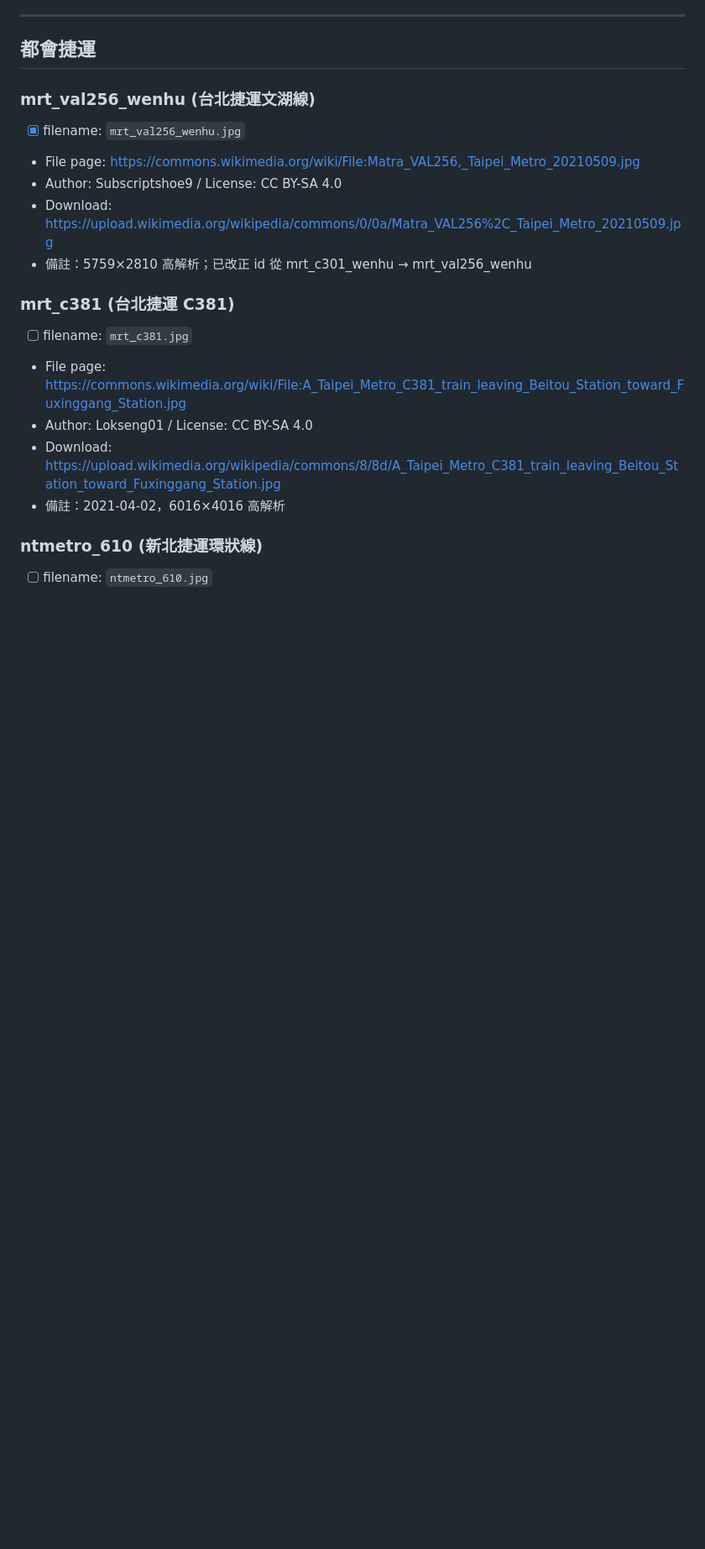
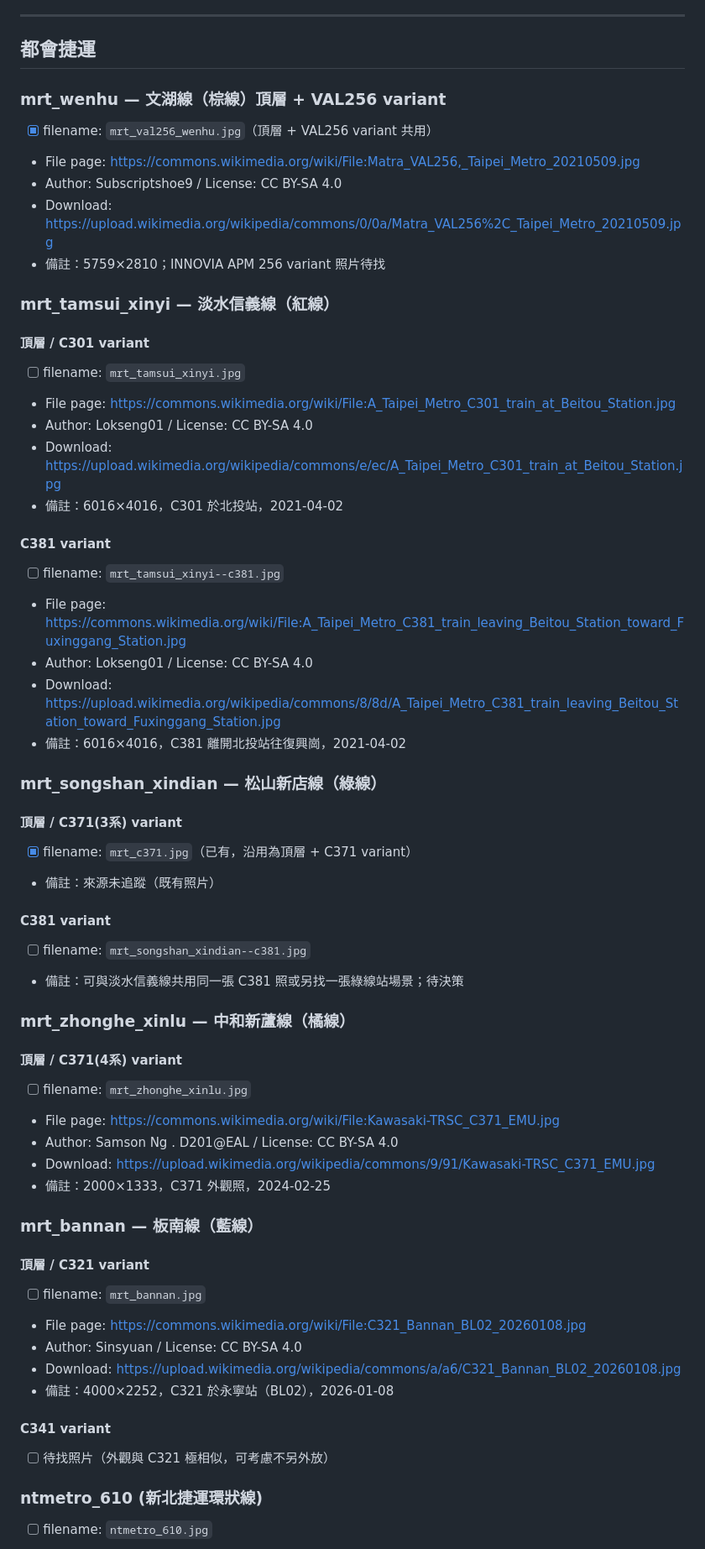
Before and after one commit to loofah666/train-wiki, a Markdown page: images/SOURCES.md, the part around the change. Shown at 84% size. GitHub-like rendering; blank space fills up the shorter version.

Commit message:
Update SOURCES.md with new line-based MRT photo structure
Add download info for C301 (Red), C371 (Orange), C321 (Blue) line
photos. Reorganize section to match the new per-line card structure.

Co-Authored-By: Claude Opus 4.6 (1M context) <noreply@anthropic.com>

```diff
--- a/images/SOURCES.md
+++ b/images/SOURCES.md
@@ -162,19 +162,59 @@
 
 ## 都會捷運
 
-### mrt_val256_wenhu (台北捷運文湖線)
-- [x] filename: `mrt_val256_wenhu.jpg`
+### mrt_wenhu — 文湖線（棕線）頂層 + VAL256 variant
+- [x] filename: `mrt_val256_wenhu.jpg`（頂層 + VAL256 variant 共用）
 - File page: https://commons.wikimedia.org/wiki/File:Matra_VAL256,_Taipei_Metro_20210509.jpg
 - Author: Subscriptshoe9 / License: CC BY-SA 4.0
 - Download: https://upload.wikimedia.org/wikipedia/commons/0/0a/Matra_VAL256%2C_Taipei_Metro_20210509.jpg
-- 備註：5759×2810 高解析；已改正 id 從 mrt_c301_wenhu → mrt_val256_wenhu
+- 備註：5759×2810；INNOVIA APM 256 variant 照片待找
 
-### mrt_c381 (台北捷運 C381)
-- [ ] filename: `mrt_c381.jpg`
+### mrt_tamsui_xinyi — 淡水信義線（紅線）
+
+#### 頂層 / C301 variant
+- [ ] filename: `mrt_tamsui_xinyi.jpg`
+- File page: https://commons.wikimedia.org/wiki/File:A_Taipei_Metro_C301_train_at_Beitou_Station.jpg
+- Author: Lokseng01 / License: CC BY-SA 4.0
+- Download: https://upload.wikimedia.org/wikipedia/commons/e/ec/A_Taipei_Metro_C301_train_at_Beitou_Station.jpg
+- 備註：6016×4016，C301 於北投站，2021-04-02
+
+#### C381 variant
+- [ ] filename: `mrt_tamsui_xinyi--c381.jpg`
 - File page: https://commons.wikimedia.org/wiki/File:A_Taipei_Metro_C381_train_leaving_Beitou_Station_toward_Fuxinggang_Station.jpg
 - Author: Lokseng01 / License: CC BY-SA 4.0
 - Download: https://upload.wikimedia.org/wikipedia/commons/8/8d/A_Taipei_Metro_C381_train_leaving_Beitou_Station_toward_Fuxinggang_Station.jpg
-- 備註：2021-04-02，6016×4016 高解析
+- 備註：6016×4016，C381 離開北投站往復興崗，2021-04-02
+
+### mrt_songshan_xindian — 松山新店線（綠線）
+
+#### 頂層 / C371(3系) variant
+- [x] filename: `mrt_c371.jpg`（已有，沿用為頂層 + C371 variant）
+- 備註：來源未追蹤（既有照片）
+
+#### C381 variant
+- [ ] filename: `mrt_songshan_xindian--c381.jpg`
+- 備註：可與淡水信義線共用同一張 C381 照或另找一張綠線站場景；待決策
+
+### mrt_zhonghe_xinlu — 中和新蘆線（橘線）
+
+#### 頂層 / C371(4系) variant
+- [ ] filename: `mrt_zhonghe_xinlu.jpg`
+- File page: https://commons.wikimedia.org/wiki/File:Kawasaki-TRSC_C371_EMU.jpg
+- Author: Samson Ng . D201@EAL / License: CC BY-SA 4.0
+- Download: https://upload.wikimedia.org/wikipedia/commons/9/91/Kawasaki-TRSC_C371_EMU.jpg
+- 備註：2000×1333，C371 外觀照，2024-02-25
+
+### mrt_bannan — 板南線（藍線）
+
+#### 頂層 / C321 variant
+- [ ] filename: `mrt_bannan.jpg`
+- File page: https://commons.wikimedia.org/wiki/File:C321_Bannan_BL02_20260108.jpg
+- Author: Sinsyuan / License: CC BY-SA 4.0
+- Download: https://upload.wikimedia.org/wikipedia/commons/a/a6/C321_Bannan_BL02_20260108.jpg
+- 備註：4000×2252，C321 於永寧站（BL02），2026-01-08
+
+#### C341 variant
+- [ ] 待找照片（外觀與 C321 極相似，可考慮不另外放）
 
 ### ntmetro_610 (新北捷運環狀線)
 - [ ] filename: `ntmetro_610.jpg`
```
